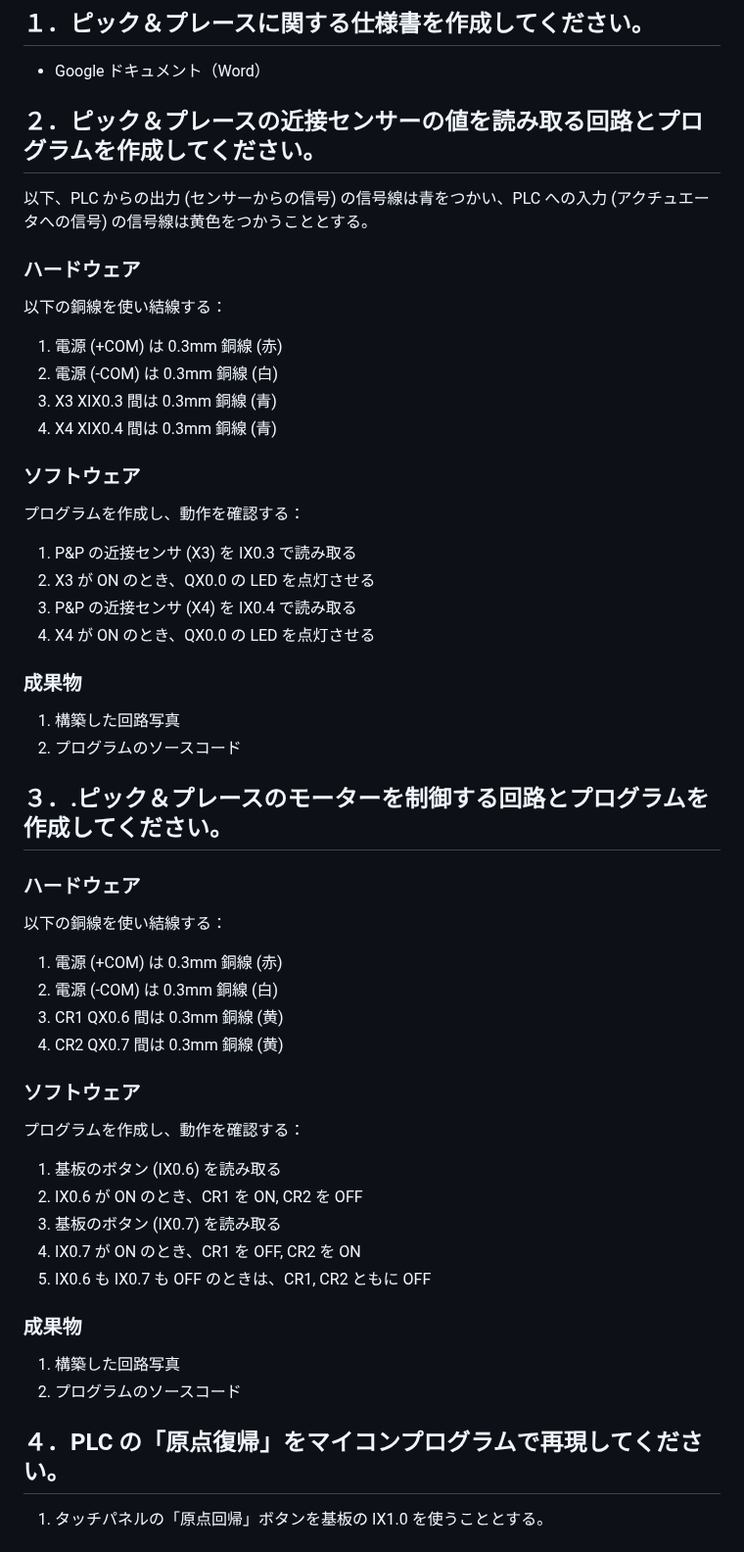
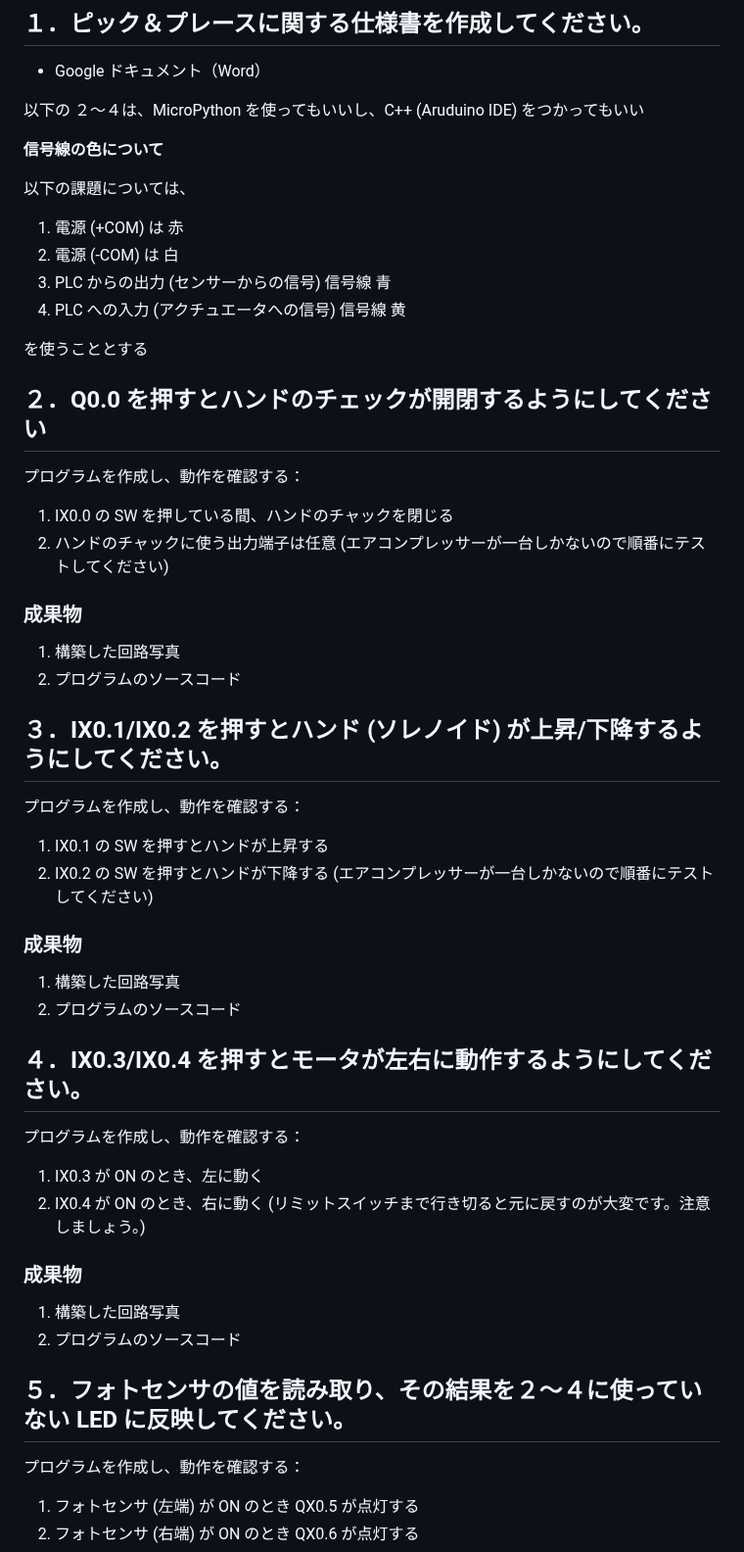
Before and after one commit to t-kubota72459/G09, a Markdown page: G09_17.md, the part around one of its changes. Shown at 98% size. GitHub-like rendering.

```diff
--- a/G09_17.md
+++ b/G09_17.md
@@ -4,59 +4,58 @@
 
 - Google ドキュメント（Word）
 
-## ２．ピック＆プレースの近接センサーの値を読み取る回路とプログラムを作成してください。
+以下の ２～４は、MicroPython を使ってもいいし、C++ (Aruduino IDE) をつかってもいい
 
-以下、PLC からの出力 (センサーからの信号) の信号線は青をつかい、PLC への入力 (アクチュエータへの信号) の信号線は黄色をつかうこととする。
+**信号線の色について**
 
-### ハードウェア
+以下の課題については、
 
-以下の銅線を使い結線する：
+1. 電源 (+COM) は 赤
+2. 電源 (-COM) は 白
+3. PLC からの出力 (センサーからの信号) 信号線 青
+4. PLC への入力 (アクチュエータへの信号) 信号線 黄
 
-1. 電源 (+COM) は 0.3mm 銅線 (赤)
-2. 電源 (-COM) は 0.3mm 銅線 (白)
-3. X3 XIX0.3 間は 0.3mm 銅線 (青)
-4. X4 XIX0.4 間は 0.3mm 銅線 (青)
+を使うこととする
 
-### ソフトウェア
+## ２．Q0.0 を押すとハンドのチェックが開閉するようにしてください
 
 プログラムを作成し、動作を確認する：
 
-1. P&P の近接センサ (X3) を IX0.3 で読み取る
-2. X3 が ON のとき、QX0.0 の LED を点灯させる
-3. P&P の近接センサ (X4) を IX0.4 で読み取る
-4. X4 が ON のとき、QX0.0 の LED を点灯させる
+1. IX0.0 の SW を押している間、ハンドのチャックを閉じる
+2. ハンドのチャックに使う出力端子は任意
+(エアコンプレッサーが一台しかないので順番にテストしてください)
 
 ### 成果物
 
 1. 構築した回路写真
 2. プログラムのソースコード
 
-## ３．.ピック＆プレースのモーターを制御する回路とプログラムを作成してください。
-
-### ハードウェア
-
-以下の銅線を使い結線する：
-
-1. 電源 (+COM) は 0.3mm 銅線 (赤)
-2. 電源 (-COM) は 0.3mm 銅線 (白)
-3. CR1 QX0.6 間は 0.3mm 銅線 (黄)
-4. CR2 QX0.7 間は 0.3mm 銅線 (黄)
-
-### ソフトウェア
+## ３．IX0.1/IX0.2 を押すとハンド (ソレノイド) が上昇/下降するようにしてください。
 
 プログラムを作成し、動作を確認する：
-
-1. 基板のボタン (IX0.6) を読み取る
-2. IX0.6 が ON のとき、CR1 を ON, CR2 を OFF
-3. 基板のボタン (IX0.7) を読み取る
-4. IX0.7 が ON のとき、CR1 を OFF, CR2 を ON
-5. IX0.6 も IX0.7 も OFF のときは、CR1, CR2 ともに OFF
+1. IX0.1 の SW を押すとハンドが上昇する
+2. IX0.2 の SW を押すとハンドが下降する
+(エアコンプレッサーが一台しかないので順番にテストしてください)
 
 ### 成果物
-
 1. 構築した回路写真
 2. プログラムのソースコード
 
-## ４．PLC の「原点復帰」をマイコンプログラムで再現してください。
+## ４．IX0.3/IX0.4 を押すとモータが左右に動作するようにしてください。
 
-1. タッチパネルの「原点回帰」ボタンを基板の IX1.0 を使うこととする。
+プログラムを作成し、動作を確認する：
+1. IX0.3 が ON のとき、左に動く
+2. IX0.4 が ON のとき、右に動く
+(リミットスイッチまで行き切ると元に戻すのが大変です。注意しましょう。)
+
+### 成果物
+1. 構築した回路写真
+2. プログラムのソースコード
+
+
+## ５．フォトセンサの値を読み取り、その結果を２～４に使っていない LED に反映してください。
+
+プログラムを作成し、動作を確認する：
+1. フォトセンサ (左端) が ON のとき QX0.5 が点灯する
+2. フォトセンサ (右端) が ON のとき QX0.6 が点灯する
+
```
Also changed, not shown: other parts of G09_17.md (+20 -0 lines), G09_16.md (+65 -26 lines), images/image80.png (added), images/image81.png (added).
